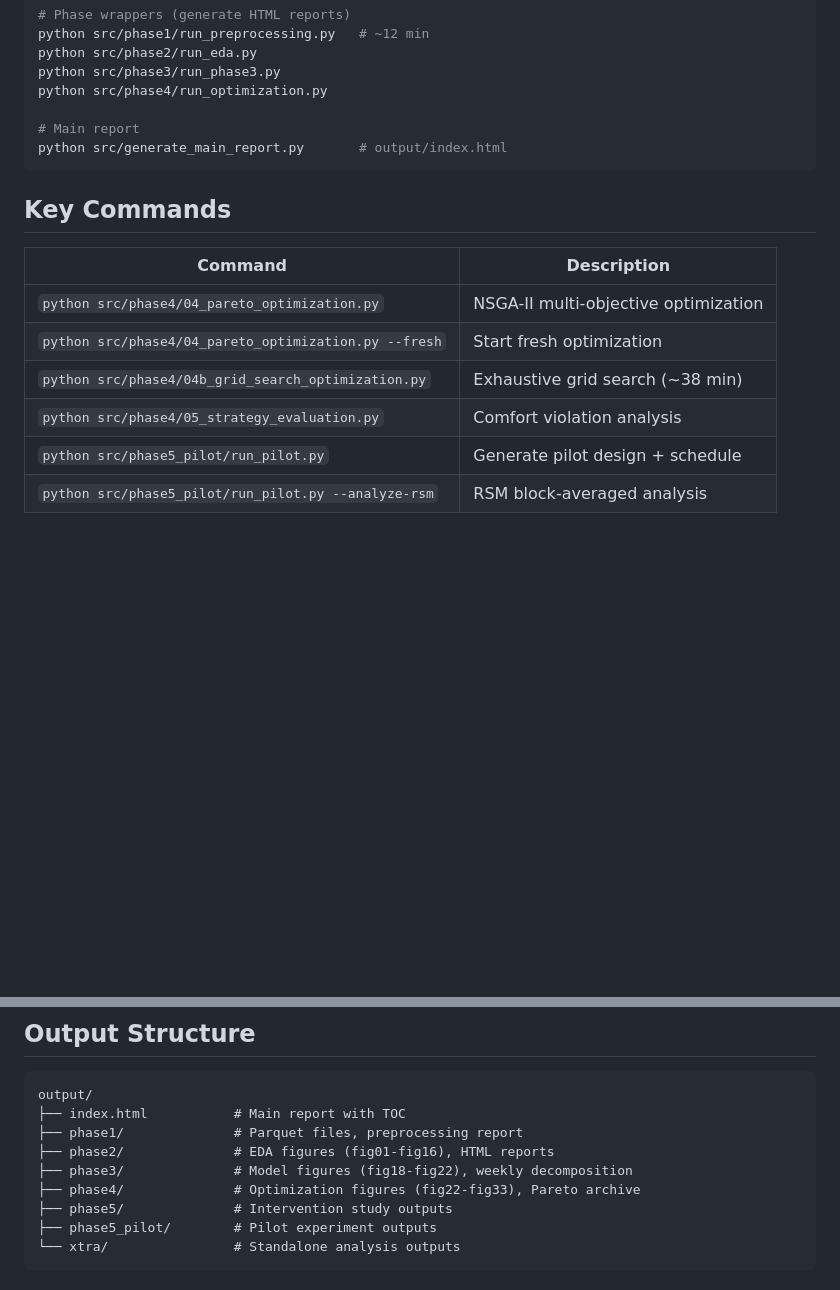
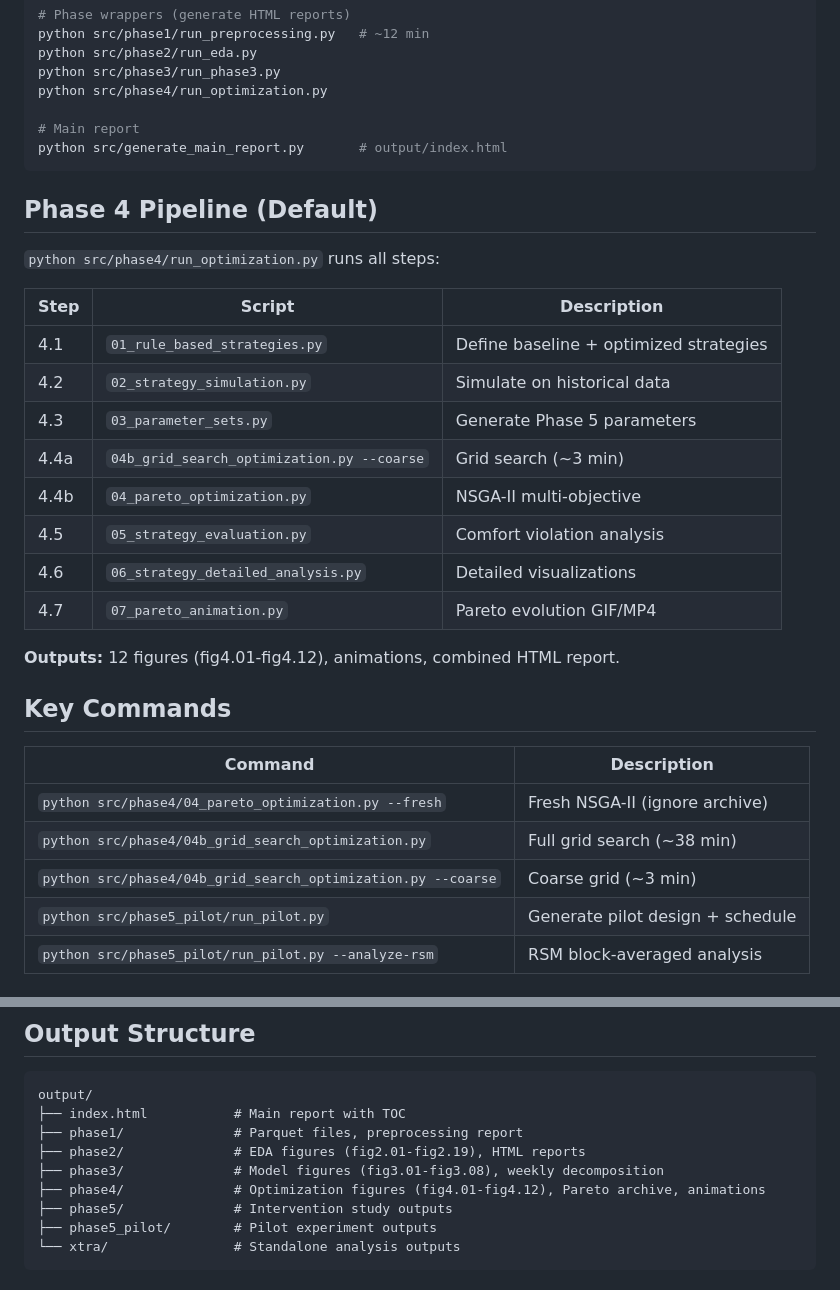
Before and after one commit to nim-stata-test/estat, a Markdown page: CLAUDE.md, 2 parts joined by grey strips. Rendered like a GitHub page; blank space fills up the shorter version.

Commit message:
Update CLAUDE.md with Phase 4 pipeline documentation
- Add Phase 4 Pipeline section showing all 8 steps
- Document grid search (coarse) as step 4.4a
- Document NSGA-II as step 4.4b
- Update output structure with correct figure numbering (fig4.01-fig4.12)
- Update key commands section

🤖 Generated with [Claude Code](https://claude.com/claude-code)

Co-Authored-By: Claude Opus 4.5 <noreply@anthropic.com>

````diff
--- a/CLAUDE.md
+++ b/CLAUDE.md
@@ -36,14 +36,30 @@ python src/phase4/run_optimization.py
 python src/generate_main_report.py       # output/index.html
 ```
 
+## Phase 4 Pipeline (Default)
+
+`python src/phase4/run_optimization.py` runs all steps:
+
+| Step | Script | Description |
+|------|--------|-------------|
+| 4.1 | `01_rule_based_strategies.py` | Define baseline + optimized strategies |
+| 4.2 | `02_strategy_simulation.py` | Simulate on historical data |
+| 4.3 | `03_parameter_sets.py` | Generate Phase 5 parameters |
+| 4.4a | `04b_grid_search_optimization.py --coarse` | Grid search (~3 min) |
+| 4.4b | `04_pareto_optimization.py` | NSGA-II multi-objective |
+| 4.5 | `05_strategy_evaluation.py` | Comfort violation analysis |
+| 4.6 | `06_strategy_detailed_analysis.py` | Detailed visualizations |
+| 4.7 | `07_pareto_animation.py` | Pareto evolution GIF/MP4 |
+
+**Outputs:** 12 figures (fig4.01-fig4.12), animations, combined HTML report.
+
 ## Key Commands
 
 | Command | Description |
 |---------|-------------|
-| `python src/phase4/04_pareto_optimization.py` | NSGA-II multi-objective optimization |
-| `python src/phase4/04_pareto_optimization.py --fresh` | Start fresh optimization |
-| `python src/phase4/04b_grid_search_optimization.py` | Exhaustive grid search (~38 min) |
-| `python src/phase4/05_strategy_evaluation.py` | Comfort violation analysis |
+| `python src/phase4/04_pareto_optimization.py --fresh` | Fresh NSGA-II (ignore archive) |
+| `python src/phase4/04b_grid_search_optimization.py` | Full grid search (~38 min) |
+| `python src/phase4/04b_grid_search_optimization.py --coarse` | Coarse grid (~3 min) |
 | `python src/phase5_pilot/run_pilot.py` | Generate pilot design + schedule |
 | `python src/phase5_pilot/run_pilot.py --analyze-rsm` | RSM block-averaged analysis |
 
@@ -68,9 +84,9 @@ src/
 output/
 ├── index.html           # Main report with TOC
 ├── phase1/              # Parquet files, preprocessing report
-├── phase2/              # EDA figures (fig01-fig16), HTML reports
-├── phase3/              # Model figures (fig18-fig22), weekly decomposition
-├── phase4/              # Optimization figures (fig22-fig33), Pareto archive
+├── phase2/              # EDA figures (fig2.01-fig2.19), HTML reports
+├── phase3/              # Model figures (fig3.01-fig3.08), weekly decomposition
+├── phase4/              # Optimization figures (fig4.01-fig4.12), Pareto archive, animations
 ├── phase5/              # Intervention study outputs
 ├── phase5_pilot/        # Pilot experiment outputs
 └── xtra/                # Standalone analysis outputs
````
